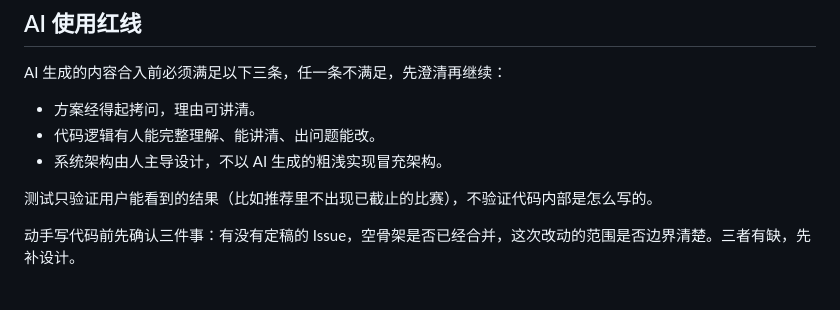
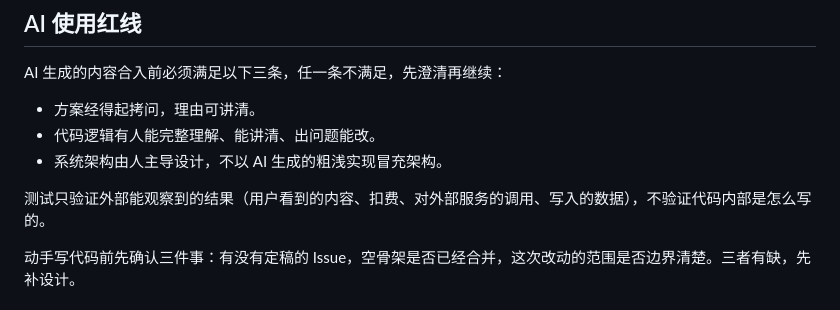
Before and after one commit to hackathon-crew/contest-detective, a Markdown page: AGENTS.md, the part around the change. GitHub-like rendering.

Commit message:
docs(agents): count side effects as observable behavior in tests

```diff
--- a/AGENTS.md
+++ b/AGENTS.md
@@ -21,7 +21,7 @@ AI 生成的内容合入前必须满足以下三条，任一条不满足，先
 - 代码逻辑有人能完整理解、能讲清、出问题能改。
 - 系统架构由人主导设计，不以 AI 生成的粗浅实现冒充架构。
 
-测试只验证用户能看到的结果（比如推荐里不出现已截止的比赛），不验证代码内部是怎么写的。
+测试只验证外部能观察到的结果（用户看到的内容、扣费、对外部服务的调用、写入的数据），不验证代码内部是怎么写的。
 
 动手写代码前先确认三件事：有没有定稿的 Issue，空骨架是否已经合并，这次改动的范围是否边界清楚。三者有缺，先补设计。
 
```
